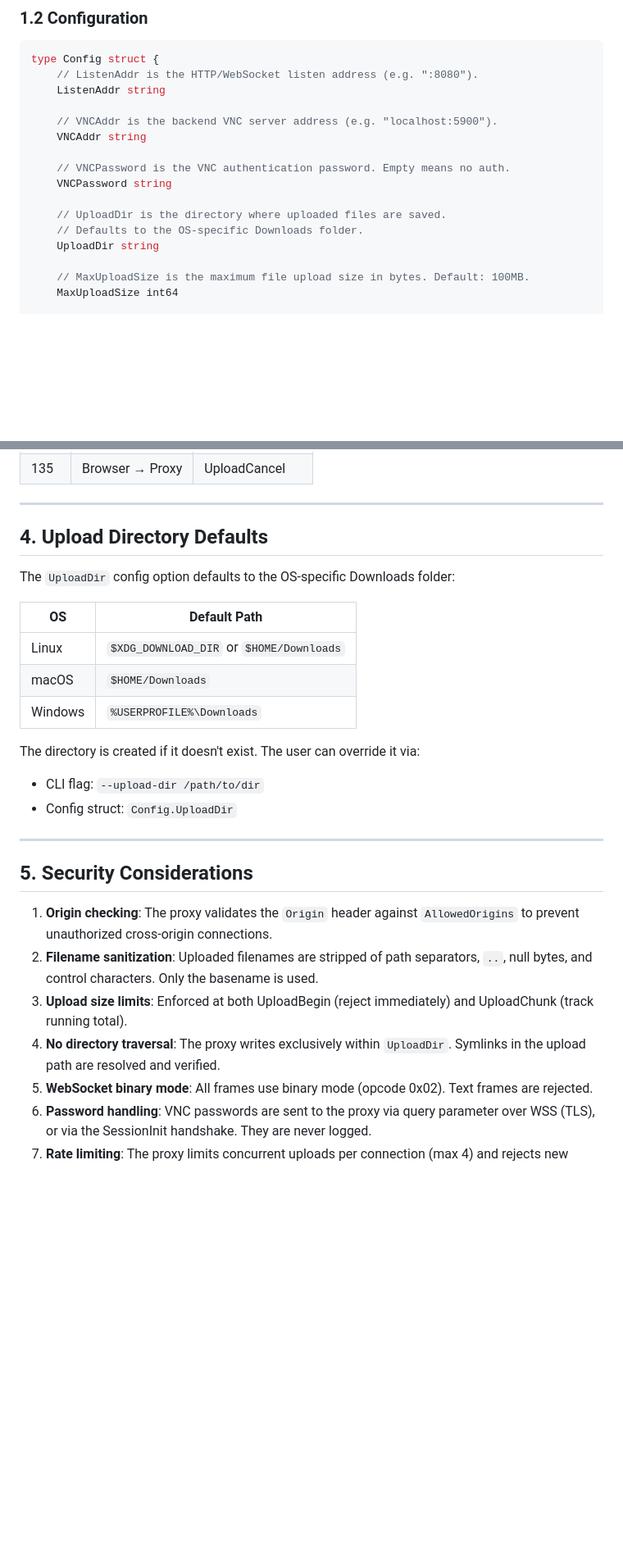
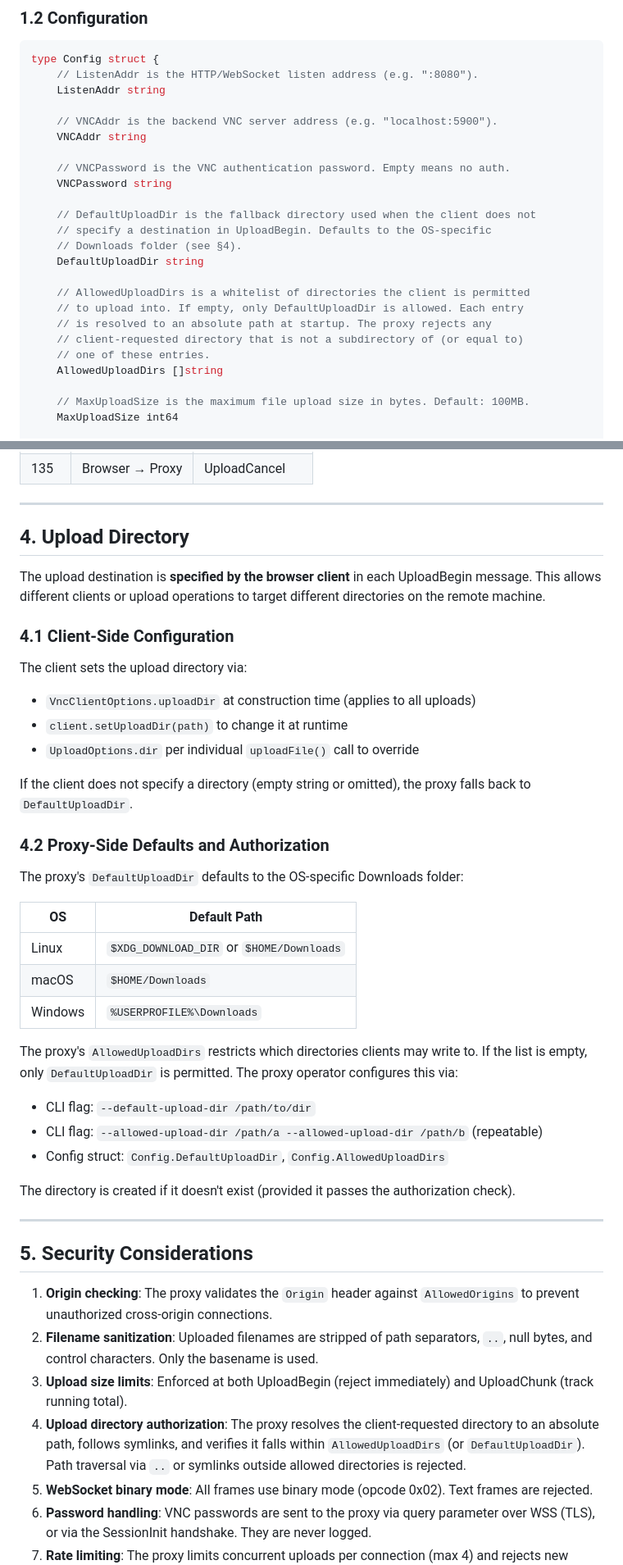
Before and after one commit to rixcian/redvnc, a Markdown page: docs/WEBSOCKET_PROXY_AND_BROWSER_CLIENT_SPEC.md, 2 parts joined by grey strips. Shown at 82% size. Rendered like a GitHub page; blank space fills up the shorter version.

```diff
--- a/docs/WEBSOCKET_PROXY_AND_BROWSER_CLIENT_SPEC.md
+++ b/docs/WEBSOCKET_PROXY_AND_BROWSER_CLIENT_SPEC.md
@@ -50,9 +50,17 @@ type Config struct {
     // VNCPassword is the VNC authentication password. Empty means no auth.
     VNCPassword string
 
-    // UploadDir is the directory where uploaded files are saved.
-    // Defaults to the OS-specific Downloads folder.
-    UploadDir string
+    // DefaultUploadDir is the fallback directory used when the client does not
+    // specify a destination in UploadBegin. Defaults to the OS-specific
+    // Downloads folder (see §4).
+    DefaultUploadDir string
+
+    // AllowedUploadDirs is a whitelist of directories the client is permitted
+    // to upload into. If empty, only DefaultUploadDir is allowed. Each entry
+    // is resolved to an absolute path at startup. The proxy rejects any
+    // client-requested directory that is not a subdirectory of (or equal to)
+    // one of these entries.
+    AllowedUploadDirs []string
 
     // MaxUploadSize is the maximum file upload size in bytes. Default: 100MB.
     MaxUploadSize int64
@@ -360,9 +383,22 @@ Cancels an in-progress upload. The proxy deletes the partial file and sends an U
 
 ---
 
-## 4. Upload Directory Defaults
+## 4. Upload Directory
 
-The `UploadDir` config option defaults to the OS-specific Downloads folder:
+The upload destination is **specified by the browser client** in each UploadBegin message. This allows different clients or upload operations to target different directories on the remote machine.
+
+### 4.1 Client-Side Configuration
+
+The client sets the upload directory via:
+- `VncClientOptions.uploadDir` at construction time (applies to all uploads)
+- `client.setUploadDir(path)` to change it at runtime
+- `UploadOptions.dir` per individual `uploadFile()` call to override
+
+If the client does not specify a directory (empty string or omitted), the proxy falls back to `DefaultUploadDir`.
+
+### 4.2 Proxy-Side Defaults and Authorization
+
+The proxy's `DefaultUploadDir` defaults to the OS-specific Downloads folder:
 
 | OS | Default Path |
 |----|-------------|
@@ -370,9 +406,12 @@ The `UploadDir` config option defaults to the OS-specific Downloads folder:
 | macOS | `$HOME/Downloads` |
 | Windows | `%USERPROFILE%\Downloads` |
 
-The directory is created if it doesn't exist. The user can override it via:
-- CLI flag: `--upload-dir /path/to/dir`
-- Config struct: `Config.UploadDir`
+The proxy's `AllowedUploadDirs` restricts which directories clients may write to. If the list is empty, only `DefaultUploadDir` is permitted. The proxy operator configures this via:
+- CLI flag: `--default-upload-dir /path/to/dir`
+- CLI flag: `--allowed-upload-dir /path/a --allowed-upload-dir /path/b` (repeatable)
+- Config struct: `Config.DefaultUploadDir`, `Config.AllowedUploadDirs`
+
+The directory is created if it doesn't exist (provided it passes the authorization check).
 
 ---
 
@@ -381,7 +420,7 @@ The directory is created if it doesn't exist. The user can override it via:
 1. **Origin checking**: The proxy validates the `Origin` header against `AllowedOrigins` to prevent unauthorized cross-origin connections.
 2. **Filename sanitization**: Uploaded filenames are stripped of path separators, `..`, null bytes, and control characters. Only the basename is used.
 3. **Upload size limits**: Enforced at both UploadBegin (reject immediately) and UploadChunk (track running total).
-4. **No directory traversal**: The proxy writes exclusively within `UploadDir`. Symlinks in the upload path are resolved and verified.
+4. **Upload directory authorization**: The proxy resolves the client-requested directory to an absolute path, follows symlinks, and verifies it falls within `AllowedUploadDirs` (or `DefaultUploadDir`). Path traversal via `..` or symlinks outside allowed directories is rejected.
 5. **WebSocket binary mode**: All frames use binary mode (opcode 0x02). Text frames are rejected.
 6. **Password handling**: VNC passwords are sent to the proxy via query parameter over WSS (TLS), or via the SessionInit handshake. They are never logged.
 7. **Rate limiting**: The proxy limits concurrent uploads per connection (max 4) and rejects new upload requests beyond the limit.
```
Also changed, not shown: other parts of docs/WEBSOCKET_PROXY_AND_BROWSER_CLIENT_SPEC.md (+45 -10 lines).
